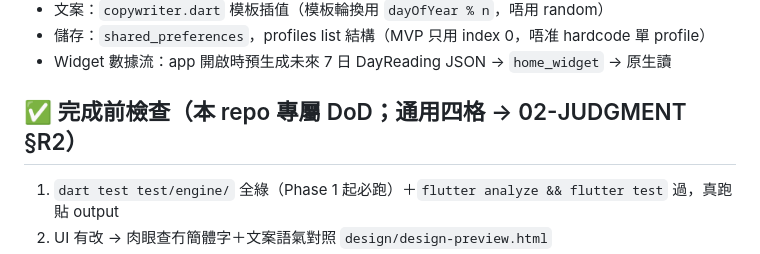
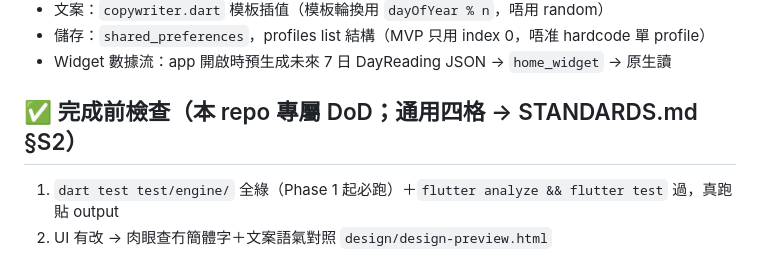
Before and after one commit to auzistephanie/xuanli, a Markdown page: CLAUDE.md, the part around the change. Rendered like a GitHub page.

Commit message:
[claude@Ian-MacBook-Air] CLAUDE.md DoD 段舊編號引用修正：通用四格 → STANDARDS.md §S2

```diff
--- a/CLAUDE.md
+++ b/CLAUDE.md
@@ -48,7 +48,7 @@ flutter build apk --release     # Android 交付（<40MB）
 - 儲存：`shared_preferences`，profiles list 結構（MVP 只用 index 0，唔准 hardcode 單 profile）
 - Widget 數據流：app 開啟時預生成未來 7 日 DayReading JSON → `home_widget` → 原生讀
 
-## ✅ 完成前檢查（本 repo 專屬 DoD；通用四格 → 02-JUDGMENT §R2）
+## ✅ 完成前檢查（本 repo 專屬 DoD；通用四格 → STANDARDS.md §S2）
 
 1. `dart test test/engine/` 全綠（Phase 1 起必跑）＋`flutter analyze && flutter test` 過，真跑貼 output
 2. UI 有改 → 肉眼查冇簡體字＋文案語氣對照 `design/design-preview.html`
```
